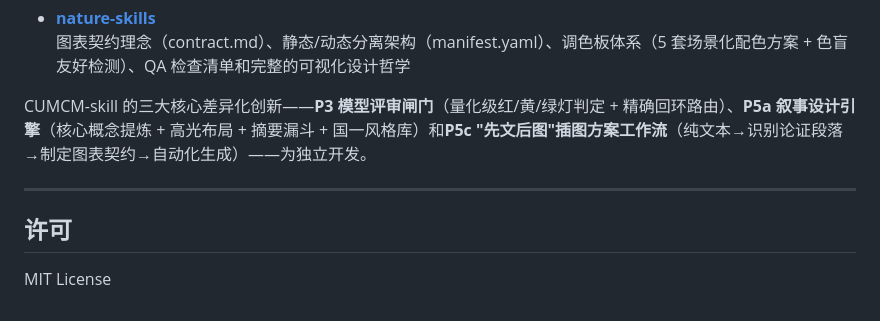
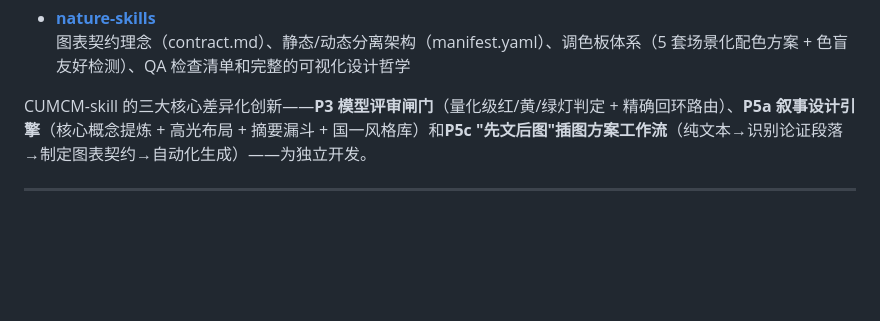
Before and after one commit to vdlhui/CUMCM-skill, a Markdown page: README.md, the part around the change. Rendered like a GitHub page; blank space fills up the shorter version.

```diff
--- a/README.md
+++ b/README.md
@@ -275,7 +275,3 @@ paper_output/
 CUMCM-skill 的三大核心差异化创新——**P3 模型评审闸门**（量化级红/黄/绿灯判定 + 精确回环路由）、**P5a 叙事设计引擎**（核心概念提炼 + 高光布局 + 摘要漏斗 + 国一风格库）和**P5c "先文后图"插图方案工作流**（纯文本→识别论证段落→制定图表契约→自动化生成）——为独立开发。
 
 ---
-
-## 许可
-
-MIT License
```
